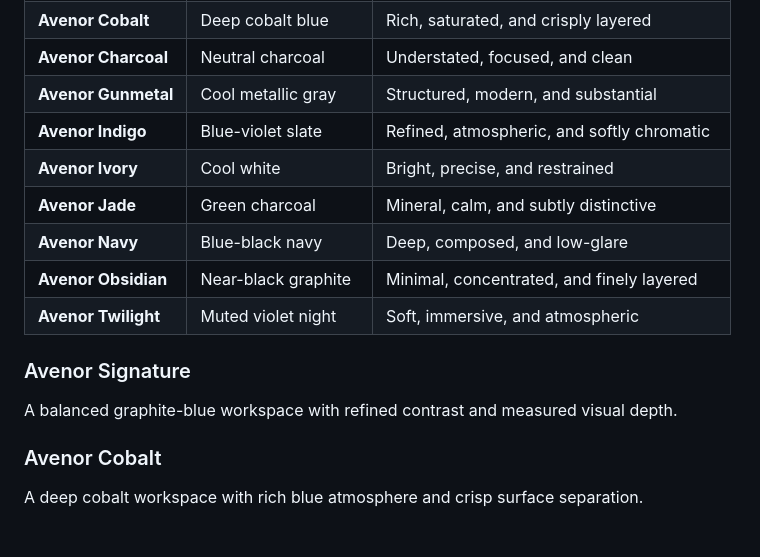
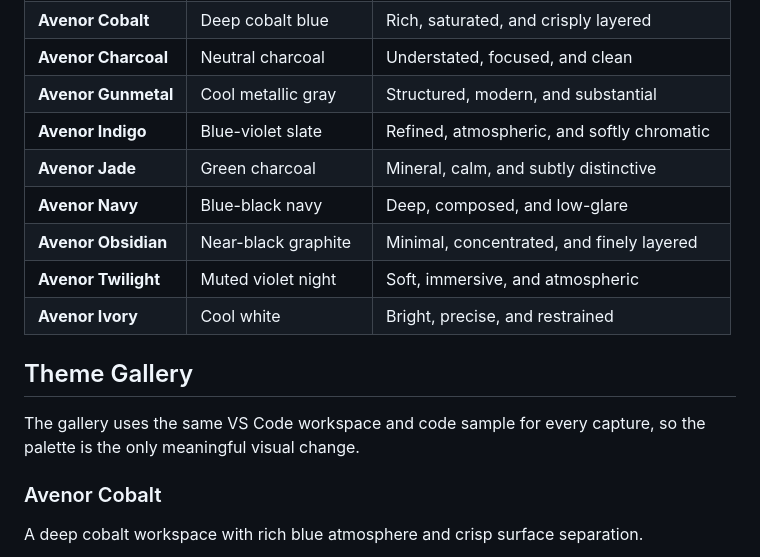
Before and after one commit to mdmeraj-dev/avenor, a Markdown page: README.md, the part around one of its changes. Drawn GitHub-style; blank space fills up the shorter version.

Commit message:
docs: add Avenor theme gallery

```diff
--- a/README.md
+++ b/README.md
@@ -31,17 +29,15 @@ Every variant preserves Avenor's semantic intent while giving the workbench its
 | **Avenor Charcoal** | Neutral charcoal | Understated, focused, and clean |
 | **Avenor Gunmetal** | Cool metallic gray | Structured, modern, and substantial |
 | **Avenor Indigo** | Blue-violet slate | Refined, atmospheric, and softly chromatic |
-| **Avenor Ivory** | Cool white | Bright, precise, and restrained |
 | **Avenor Jade** | Green charcoal | Mineral, calm, and subtly distinctive |
 | **Avenor Navy** | Blue-black navy | Deep, composed, and low-glare |
 | **Avenor Obsidian** | Near-black graphite | Minimal, concentrated, and finely layered |
 | **Avenor Twilight** | Muted violet night | Soft, immersive, and atmospheric |
+| **Avenor Ivory** | Cool white | Bright, precise, and restrained |
 
-### Avenor Signature
+## Theme Gallery
 
-A balanced graphite-blue workspace with refined contrast and measured visual depth.
-
-<!-- Screenshot slot: assets/screenshots/avenor-signature.png -->
+The gallery uses the same VS Code workspace and code sample for every capture, so the palette is the only meaningful visual change.
 
 ### Avenor Cobalt
 
```
Also changed, not shown: other parts of README.md (+30 -32 lines).
